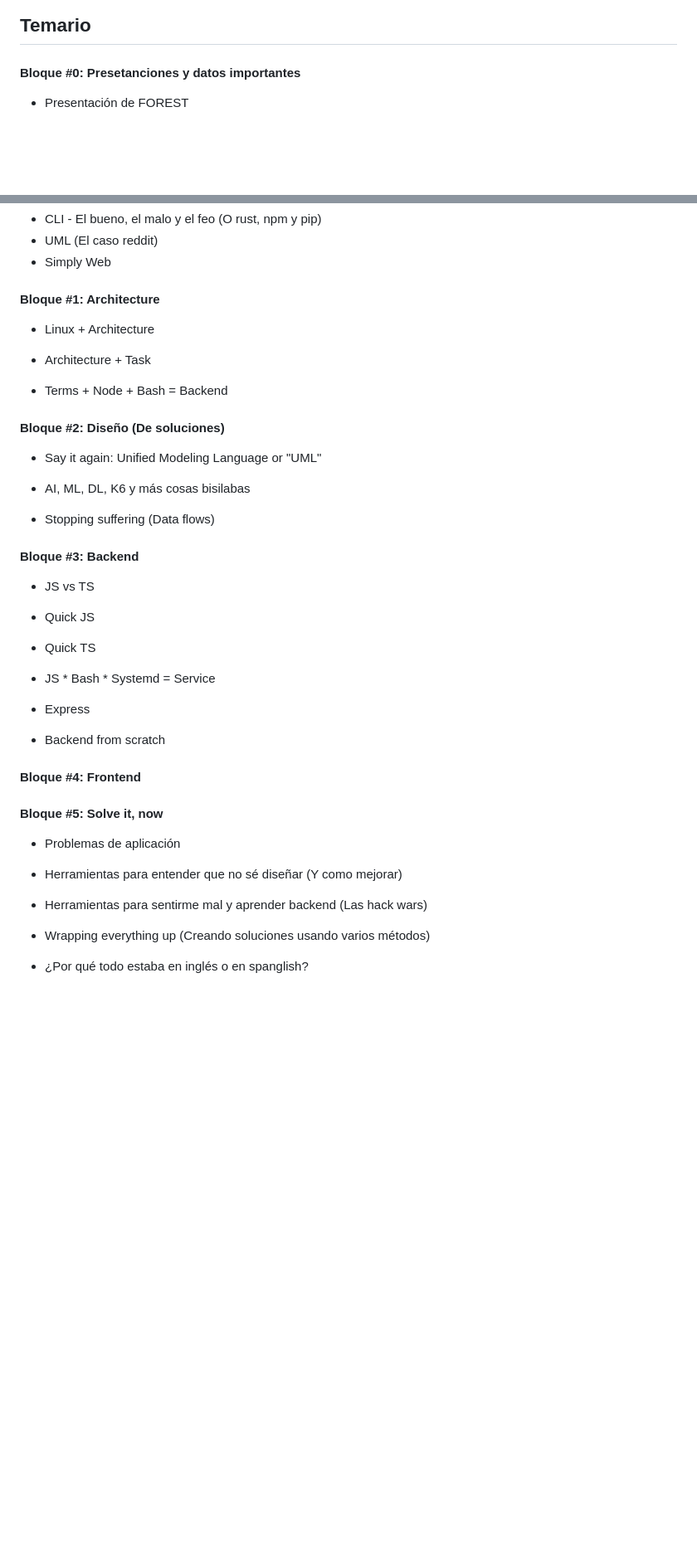
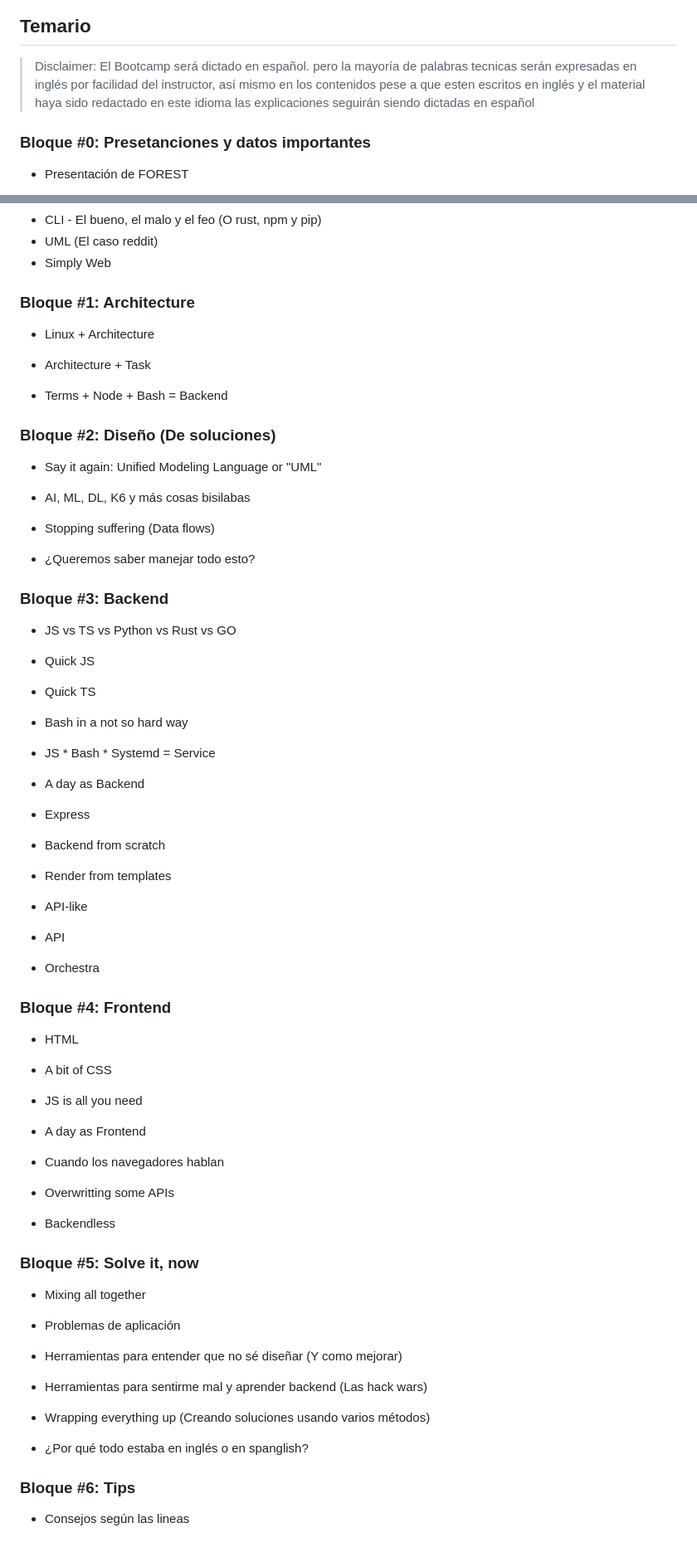
Before and after one commit to F-O-R-E-S-T/web-bootcamp-2023, a Markdown page: README.md, 2 parts joined by grey strips. Shown: that part at 83% size. Drawn GitHub-style; blank space fills up the shorter version.

Commit message:
Update
Actulización de los contenidos

```diff
--- a/README.md
+++ b/README.md
@@ -128,7 +128,9 @@
 
 ## Temario
 
-#### Bloque #0: Presetanciones y datos importantes
+> Disclaimer: El Bootcamp será dictado en español. pero la mayoría de palabras tecnicas serán expresadas en inglés por facilidad del instructor, así mismo en los contenidos pese a que esten escritos en inglés y el material haya sido redactado en este idioma las explicaciones seguirán siendo dictadas en español
+
+### Bloque #0: Presetanciones y datos importantes
 
 - Presentación de FOREST
 
@@ -150,7 +152,7 @@
 - UML (El caso reddit)
 - Simply Web
 
-#### Bloque #1: Architecture
+### Bloque #1: Architecture
 
 - Linux + Architecture
 
@@ -158,7 +160,7 @@
 
 - Terms + Node + Bash = Backend
 
-#### Bloque #2: Diseño (De soluciones)
+### Bloque #2: Diseño (De soluciones)
 
 - Say it again: Unified Modeling Language or "UML"
 
@@ -166,24 +168,53 @@
 
 - Stopping suffering (Data flows)
 
-#### Bloque #3: Backend
+- ¿Queremos saber manejar todo esto?
 
-- JS vs TS
+### Bloque #3: Backend
+
+- JS vs TS vs Python vs Rust vs GO
 
 - Quick JS
 
 - Quick TS
 
+- Bash in a not so hard way
+
 - JS * Bash * Systemd = Service
+
+- A day as Backend
 
 - Express
 
 - Backend from scratch
 
-#### Bloque #4: Frontend
+- Render from templates
 
+- API-like
 
-#### Bloque #5: Solve it, now
+- API
+
+- Orchestra
+
+### Bloque #4: Frontend
+
+- HTML
+
+- A bit of CSS
+
+- JS is all you need
+
+- A day as Frontend
+
+- Cuando los navegadores hablan
+
+- Overwritting some APIs
+
+- Backendless
+
+### Bloque #5: Solve it, now
+
+- Mixing all together
 
 - Problemas de aplicación
 
@@ -194,3 +225,7 @@
 - Wrapping everything up (Creando soluciones usando varios métodos)
 
 - ¿Por qué todo estaba en inglés o en spanglish?
+
+### Bloque #6: Tips
+
+- Consejos según las lineas
```
